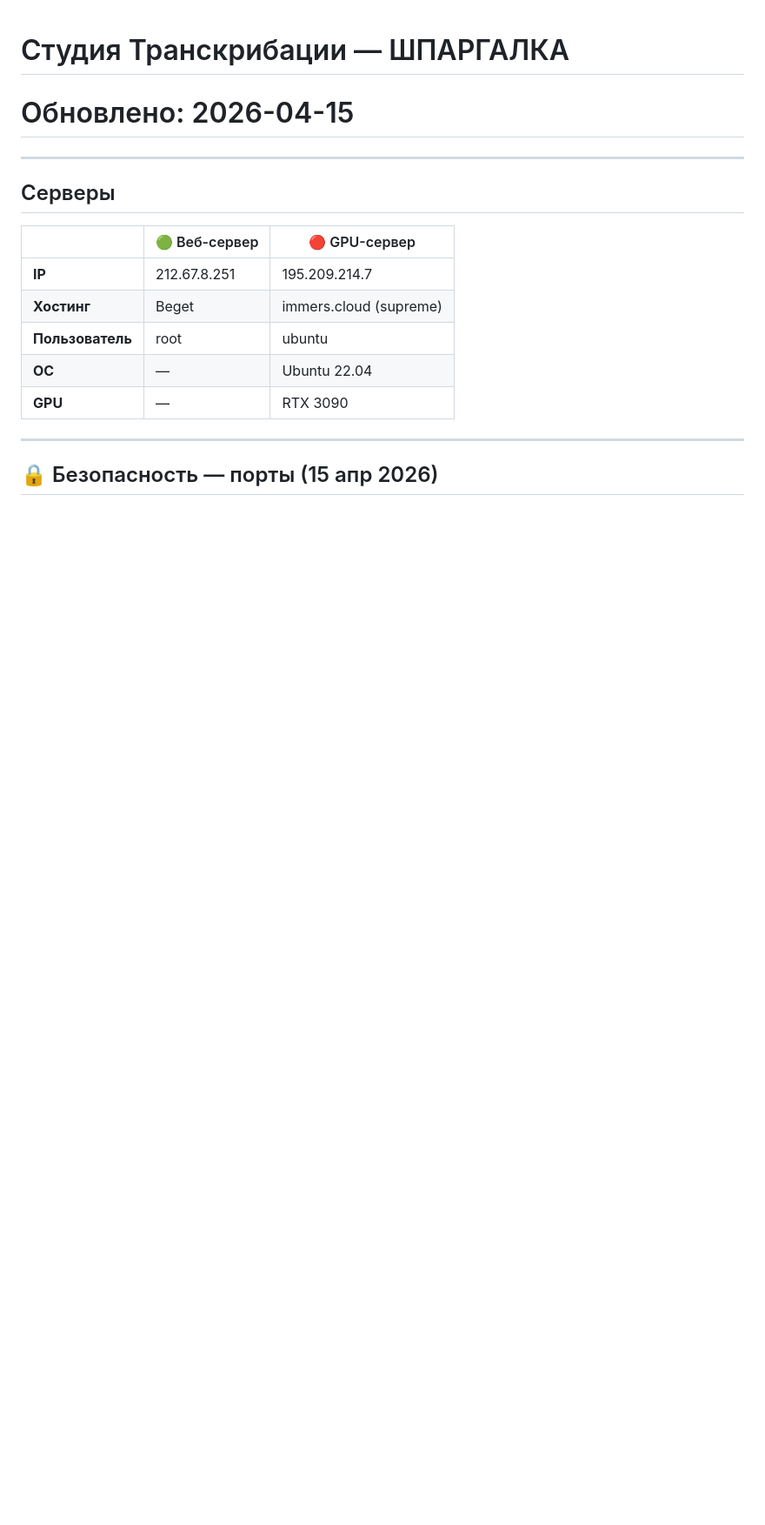
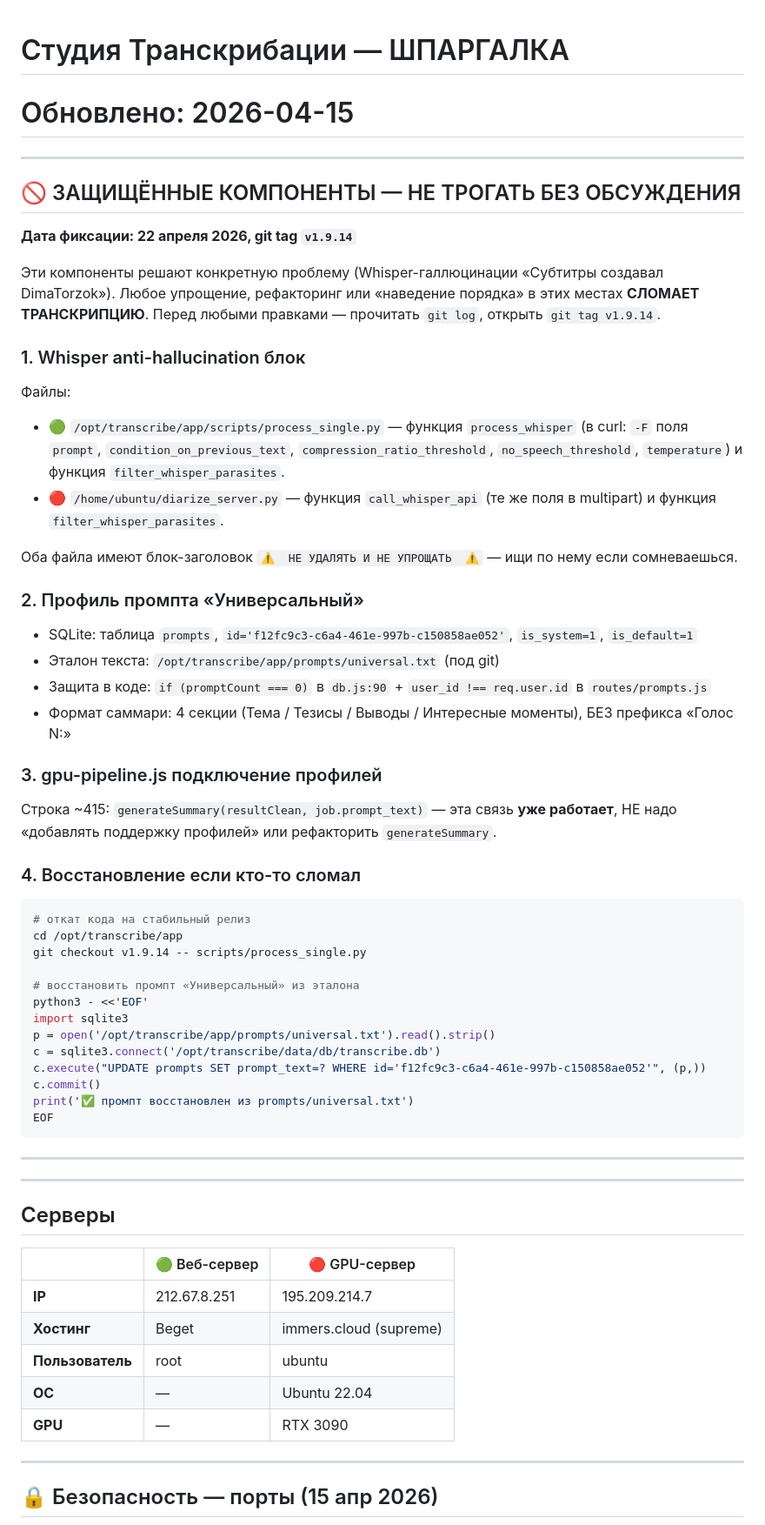
Before and after one commit to AlexeyNN74/transcribot_n8n, a Markdown page: CHEATSHEET.md, the part around the change. Shown at 87% size. Drawn GitHub-style; blank space fills up the shorter version.

Commit message:
CHEATSHEET: раздел 'Защищённые компоненты' для v1.9.14 — предупреждение о критичных местах (Whisper anti-hallucination, промпт Универсальный, gpu-pipeline.js)

````diff
--- a/CHEATSHEET.md
+++ b/CHEATSHEET.md
@@ -1,5 +1,55 @@
 # Студия Транскрибации — ШПАРГАЛКА
 # Обновлено: 2026-04-15
+
+---
+
+## 🚫 ЗАЩИЩЁННЫЕ КОМПОНЕНТЫ — НЕ ТРОГАТЬ БЕЗ ОБСУЖДЕНИЯ
+
+**Дата фиксации: 22 апреля 2026, git tag `v1.9.14`**
+
+Эти компоненты решают конкретную проблему (Whisper-галлюцинации «Субтитры создавал DimaTorzok»).
+Любое упрощение, рефакторинг или «наведение порядка» в этих местах **СЛОМАЕТ ТРАНСКРИПЦИЮ**.
+Перед любыми правками — прочитать `git log`, открыть `git tag v1.9.14`.
+
+### 1. Whisper anti-hallucination блок
+
+Файлы:
+- 🟢 `/opt/transcribe/app/scripts/process_single.py` — функция `process_whisper` (в curl: `-F` поля `prompt`, `condition_on_previous_text`, `compression_ratio_threshold`, `no_speech_threshold`, `temperature`) и функция `filter_whisper_parasites`.
+- 🔴 `/home/ubuntu/diarize_server.py` — функция `call_whisper_api` (те же поля в multipart) и функция `filter_whisper_parasites`.
+
+Оба файла имеют блок-заголовок `⚠️  НЕ УДАЛЯТЬ И НЕ УПРОЩАТЬ  ⚠️` — ищи по нему если сомневаешься.
+
+### 2. Профиль промпта «Универсальный»
+
+- SQLite: таблица `prompts`, `id='f12fc9c3-c6a4-461e-997b-c150858ae052'`, `is_system=1`, `is_default=1`
+- Эталон текста: `/opt/transcribe/app/prompts/universal.txt` (под git)
+- Защита в коде: `if (promptCount === 0)` в `db.js:90` + `user_id !== req.user.id` в `routes/prompts.js`
+- Формат саммари: 4 секции (Тема / Тезисы / Выводы / Интересные моменты), БЕЗ префикса «Голос N:»
+
+### 3. gpu-pipeline.js подключение профилей
+
+Строка ~415: `generateSummary(resultClean, job.prompt_text)` — эта связь **уже работает**, НЕ надо «добавлять поддержку профилей» или рефакторить `generateSummary`.
+
+### 4. Восстановление если кто-то сломал
+
+```bash
+# откат кода на стабильный релиз
+cd /opt/transcribe/app
+git checkout v1.9.14 -- scripts/process_single.py
+
+# восстановить промпт «Универсальный» из эталона
+python3 - <<'EOF'
+import sqlite3
+p = open('/opt/transcribe/app/prompts/universal.txt').read().strip()
+c = sqlite3.connect('/opt/transcribe/data/db/transcribe.db')
+c.execute("UPDATE prompts SET prompt_text=? WHERE id='f12fc9c3-c6a4-461e-997b-c150858ae052'", (p,))
+c.commit()
+print('✅ промпт восстановлен из prompts/universal.txt')
+EOF
+```
+
+---
+
 
 ---
 
````
